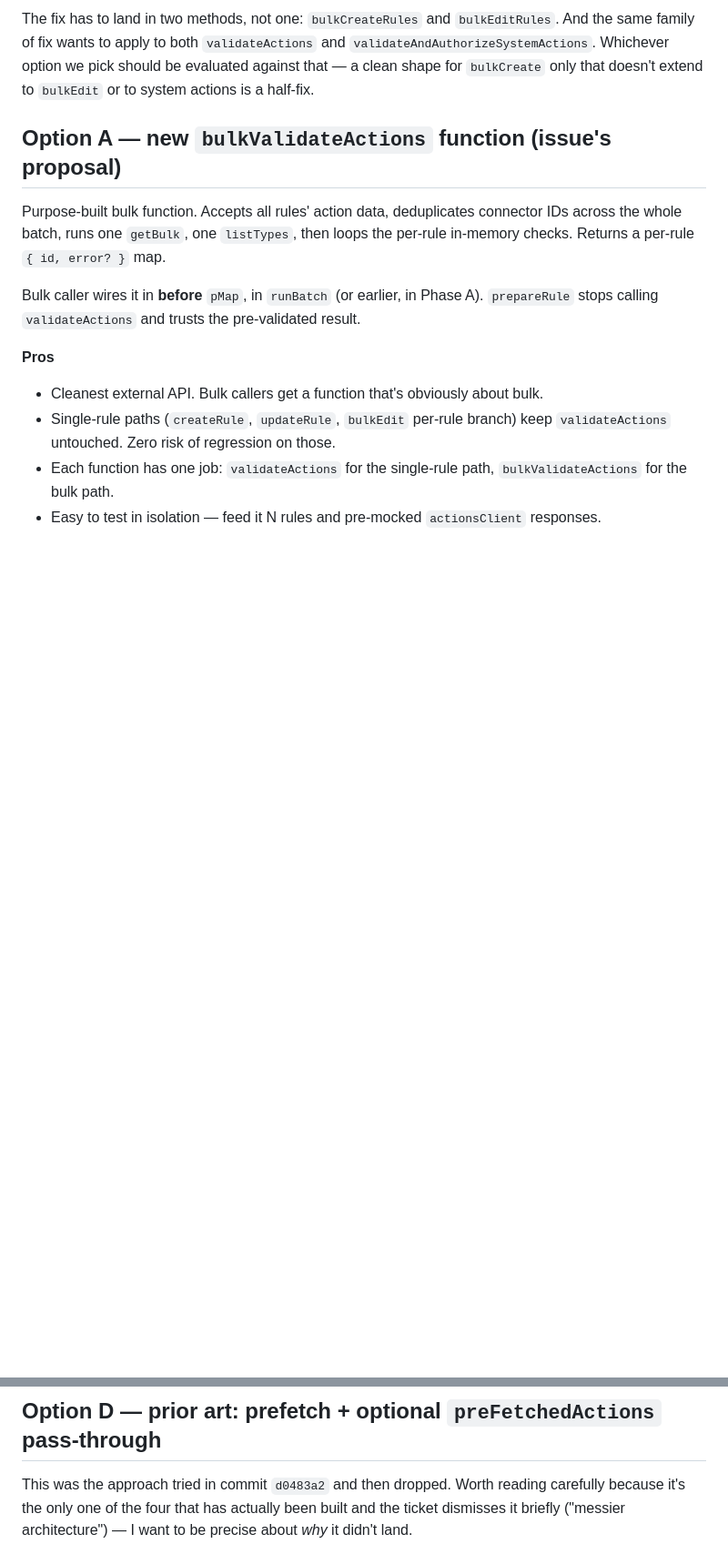
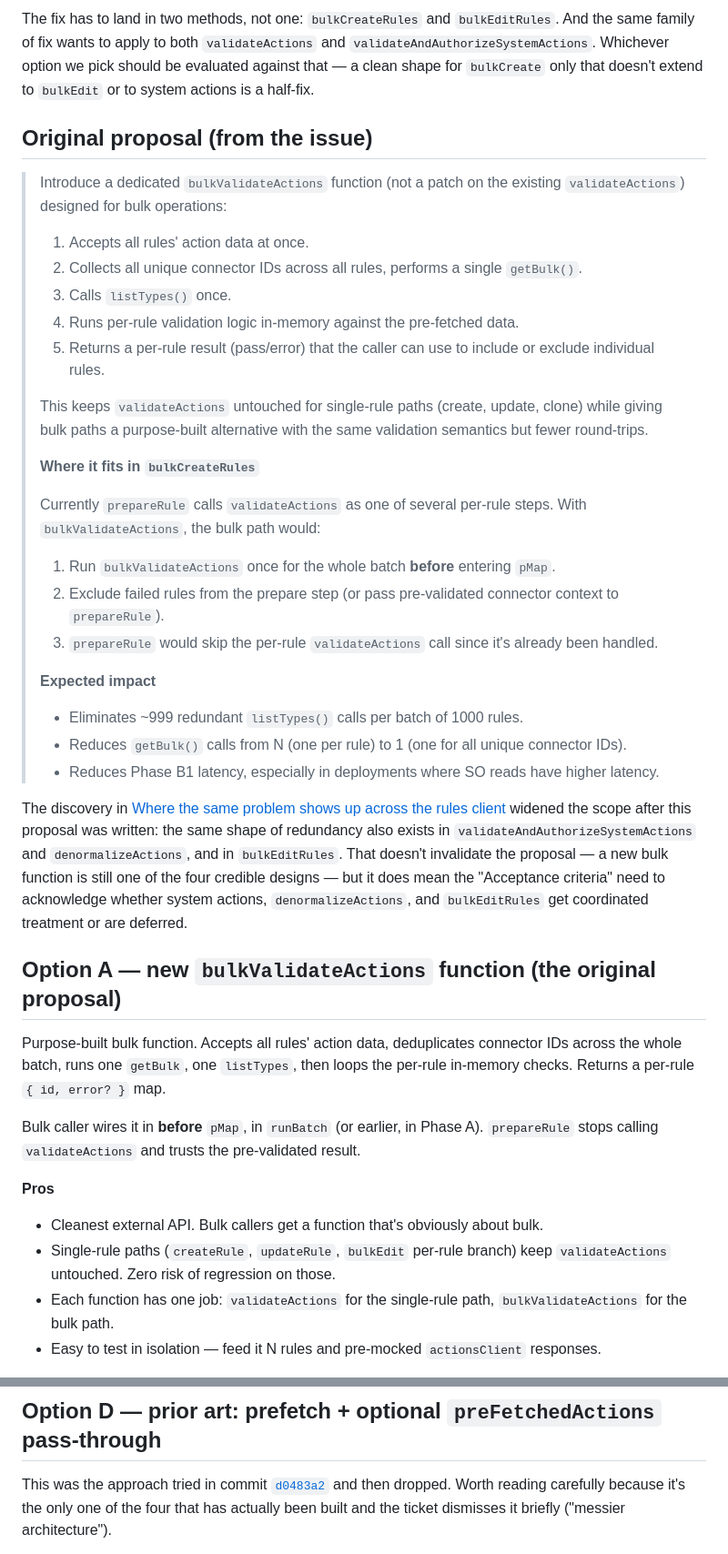
Before and after one commit to sdesalas/kibana-knowledge, a Markdown page: reports/bulk-create-rules/bulk-validate-actions-tradeoffs.md, 2 parts joined by grey strips. Shown at 91% size. Drawn GitHub-style; blank space fills up the shorter version.

```diff
--- a/reports/bulk-create-rules/bulk-validate-actions-tradeoffs.md
+++ b/reports/bulk-create-rules/bulk-validate-actions-tradeoffs.md
@@ -91,7 +91,35 @@ For 1000 rules: ~5000 `actionsClient` calls when one shared `getBulk` (union of
 
 The fix has to land in two methods, not one: `bulkCreateRules` and `bulkEditRules`. And the same family of fix wants to apply to both `validateActions` and `validateAndAuthorizeSystemActions`. Whichever option we pick should be evaluated against that — a clean shape for `bulkCreate` only that doesn't extend to `bulkEdit` or to system actions is a half-fix.
 
-## Option A — new `bulkValidateActions` function (issue's proposal)
+## Original proposal (from the issue)
+
+> Introduce a dedicated `bulkValidateActions` function (not a patch on the existing `validateActions`) designed for bulk operations:
+>
+> 1. Accepts all rules' action data at once.
+> 2. Collects all unique connector IDs across all rules, performs a single `getBulk()`.
+> 3. Calls `listTypes()` once.
+> 4. Runs per-rule validation logic in-memory against the pre-fetched data.
+> 5. Returns a per-rule result (pass/error) that the caller can use to include or exclude individual rules.
+>
+> This keeps `validateActions` untouched for single-rule paths (create, update, clone) while giving bulk paths a purpose-built alternative with the same validation semantics but fewer round-trips.
+>
+> **Where it fits in `bulkCreateRules`**
+>
+> Currently `prepareRule` calls `validateActions` as one of several per-rule steps. With `bulkValidateActions`, the bulk path would:
+>
+> 1. Run `bulkValidateActions` once for the whole batch **before** entering `pMap`.
+> 2. Exclude failed rules from the prepare step (or pass pre-validated connector context to `prepareRule`).
+> 3. `prepareRule` would skip the per-rule `validateActions` call since it's already been handled.
+>
+> **Expected impact**
+>
+> - Eliminates ~999 redundant `listTypes()` calls per batch of 1000 rules.
+> - Reduces `getBulk()` calls from N (one per rule) to 1 (one for all unique connector IDs).
+> - Reduces Phase B1 latency, especially in deployments where SO reads have higher latency.
+
+The discovery in [Where the same problem shows up across the rules client](#where-the-same-problem-shows-up-across-the-rules-client) widened the scope after this proposal was written: the same shape of redundancy also exists in `validateAndAuthorizeSystemActions` and `denormalizeActions`, and in `bulkEditRules`. That doesn't invalidate the proposal — a new bulk function is still one of the four credible designs — but it does mean the "Acceptance criteria" need to acknowledge whether system actions, `denormalizeActions`, and `bulkEditRules` get coordinated treatment or are deferred.
+
+## Option A — new `bulkValidateActions` function (the original proposal)
 
 Purpose-built bulk function. Accepts all rules' action data, deduplicates connector IDs across the whole batch, runs one `getBulk`, one `listTypes`, then loops the per-rule in-memory checks. Returns a per-rule `{ id, error? }` map.
 
@@ -174,5 +202,5 @@ A thin wrapper class or factory in `bulk_create/utils.ts` or a new `bulk_create/
 
 ## Option D — prior art: prefetch + optional `preFetchedActions` pass-through
 
-This was the approach tried in commit `d0483a2` and then dropped. Worth reading carefully because it's the only one of the four that has actually been built and the ticket dismisses it briefly ("messier architecture") — I want to be precise about *why* it didn't land.
+This was the approach tried in commit [`d0483a2`](https://github.com/elastic/kibana/commit/d0483a20df2fa7e96cb7ecff036656185b69147f) and then dropped. Worth reading carefully because it's the only one of the four that has actually been built and the ticket dismisses it briefly ("messier architecture").
 
```
Also changed, not shown: other parts of reports/bulk-create-rules/bulk-validate-actions-tradeoffs.md (+1 -1 lines), reports/bulk-create-dedup-action-values-memory.md (deleted, +0 -21 lines).
